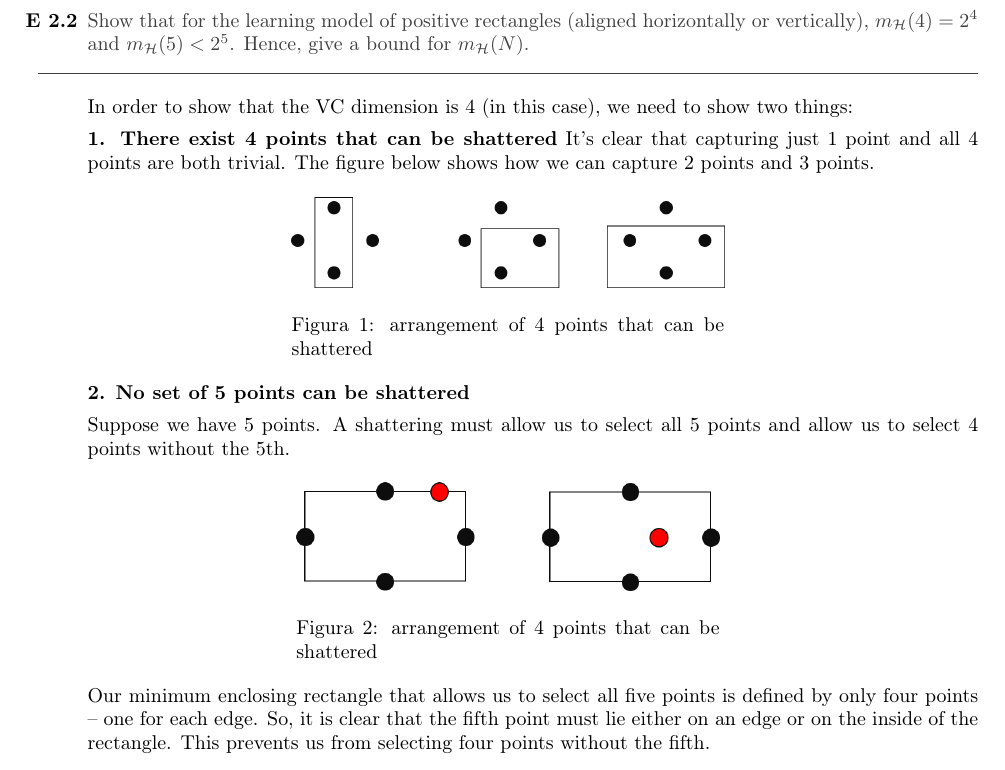
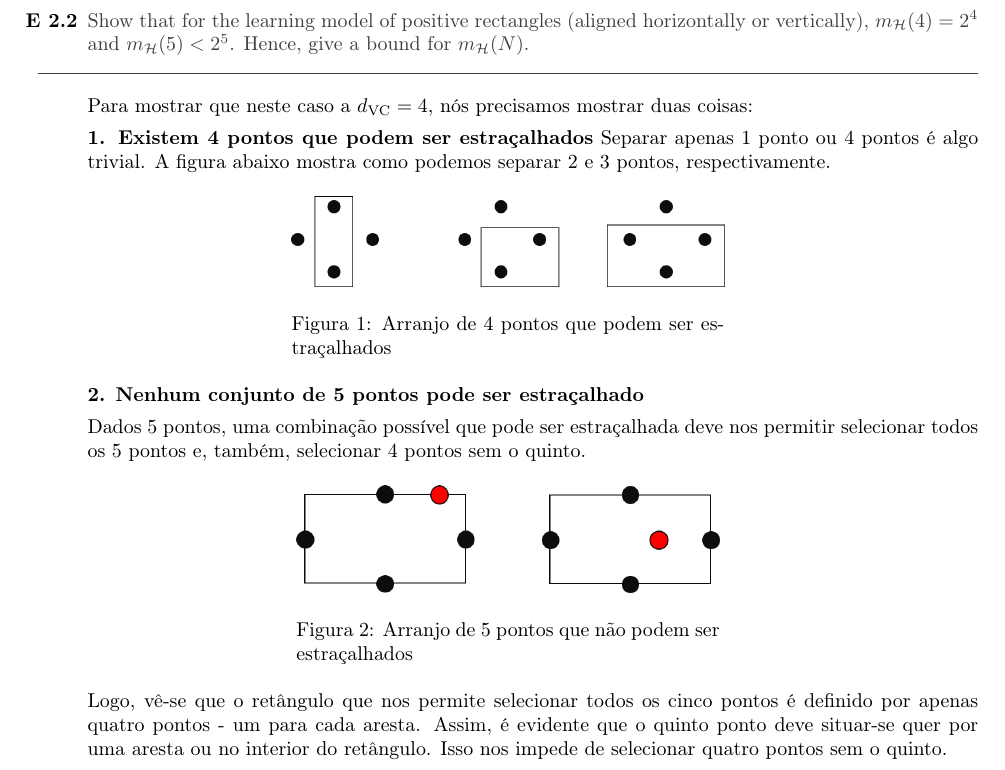
Before and after one commit to rodrigoadfaria/learn-from-data-exercises, a LaTeX document (chapter-2/main.tex, which reads chapter-2/ex02.tex): part of page 3 of 30, cut so that both start at the same text. Compiled offline with pdfLaTeX.

Commit message:
Update solution for ex02

```diff
--- a/chapter-2/ex02.tex
+++ b/chapter-2/ex02.tex
@@ -2,35 +2,34 @@
     Show that for the learning model of positive rectangles (aligned horizontally or vertically), $m_{\hipotset}(4) = 2^4$ and $m_{\hipotset}(5) < 2^5$. Hence, give a bound for $m_{\hipotset}(N)$.
 \end{enunciado}
 
-In order to show that the VC dimension is 4 (in this case), we need to show two things:
+Para mostrar que neste caso a $\dvc = 4$, nós precisamos mostrar duas coisas:
 
-\textbf{1. There exist 4 points that can be shattered}
-It’s clear that capturing just 1 point and all 4 points are both trivial. The figure below shows how we
-can capture 2 points and 3 points.
+\textbf{1. Existem 4 pontos que podem ser estraçalhados}
+Separar apenas 1 ponto ou 4 pontos é algo trivial. A figura abaixo mostra como podemos separar 2 e 3 pontos, respectivamente.
 
 \begin{figure}[h]
 	\centering
 	\begin{minipage}{0.46\textwidth}
 		\centering
 		\includegraphics[width=\textwidth]{images/2-2-dvc4.png}
-		\caption{arrangement of 4 points that can be shattered}
+		\caption{Arranjo de 4 pontos que podem ser estraçalhados}
 	\end{minipage}
 \end{figure}
 
-\textbf{2. No set of 5 points can be shattered}
+\textbf{2. Nenhum conjunto de 5 pontos pode ser estraçalhado}
 
-Suppose we have 5 points. A shattering must allow us to select all 5 points and allow us to select 4
-points without the 5th.
+Dados 5 pontos, uma combinação possível que pode ser estraçalhada deve nos permitir selecionar todos os 5 pontos
+e, também, selecionar 4 pontos sem o quinto.
 
 \begin{figure}[h]
 	\centering
 	\begin{minipage}{0.45\textwidth}
 		\centering
 		\includegraphics[width=\textwidth]{images/2-2-dvc5.png}
-		\caption{arrangement of 4 points that can be shattered}
+		\caption{Arranjo de 5 pontos que não podem ser estraçalhados}
 	\end{minipage}
 \end{figure}
 
-Our minimum enclosing rectangle that allows us to select all five points is defined by only four points
-– one for each edge. So, it is clear that the fifth point must lie either on an edge or on the inside of
-the rectangle. This prevents us from selecting four points without the fifth.
+Logo, vê-se que o retângulo que nos permite selecionar todos os cinco pontos é definido por apenas quatro pontos
+- um para cada aresta. Assim, é evidente que o quinto ponto deve situar-se quer por uma aresta ou no interior do
+retângulo. Isso nos impede de selecionar quatro pontos sem o quinto.
```
